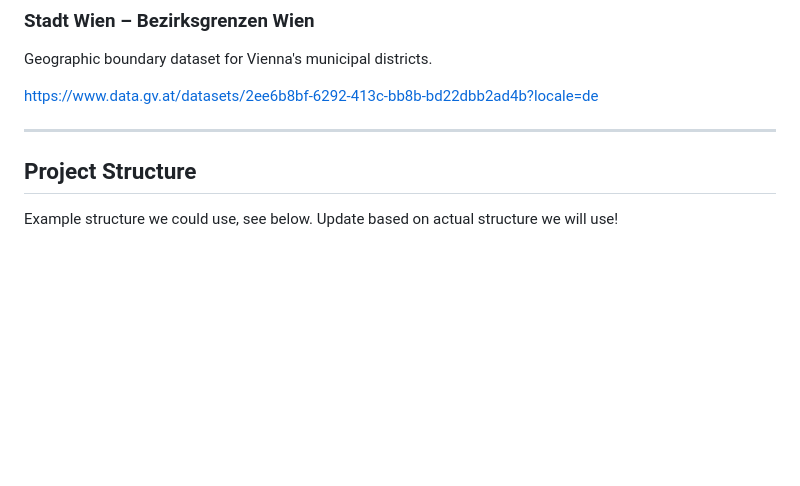
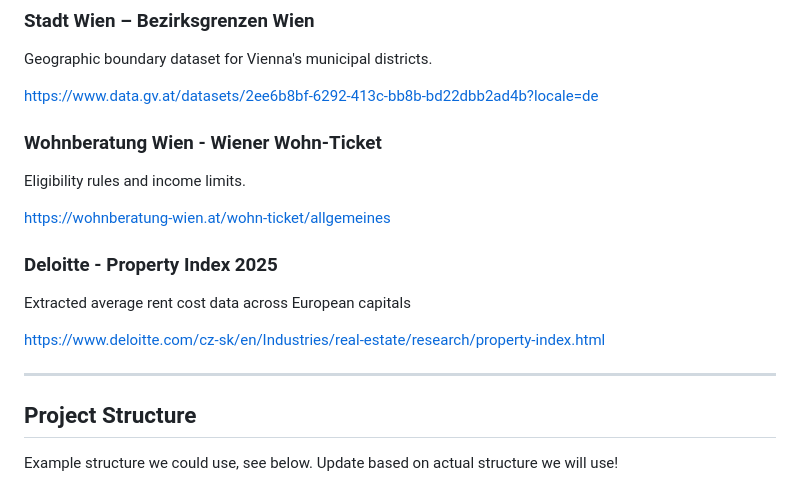
Before and after one commit to 12245257/InfoDesign-Assignment-3, a Markdown page: README.md, the part around the change. Drawn GitHub-style; blank space fills up the shorter version.

Commit message:
Update README with new resources and links
Added sections for Wohnberatung Wien and Deloitte Property Index.

```diff
--- a/README.md
+++ b/README.md
@@ -62,7 +62,23 @@ Geographic boundary dataset for Vienna's municipal districts.
 
 https://www.data.gv.at/datasets/2ee6b8bf-6292-413c-bb8b-bd22dbb2ad4b?locale=de
 
+### Wohnberatung Wien - Wiener Wohn-Ticket
+
+Eligibility rules and income limits.
+
+https://wohnberatung-wien.at/wohn-ticket/allgemeines
+
+### Deloitte - Property Index 2025
+
+Extracted average rent cost data across European capitals
+
+https://www.deloitte.com/cz-sk/en/Industries/real-estate/research/property-index.html
+
 ---
+
+
+
+###
 
 ## Project Structure
 
```
